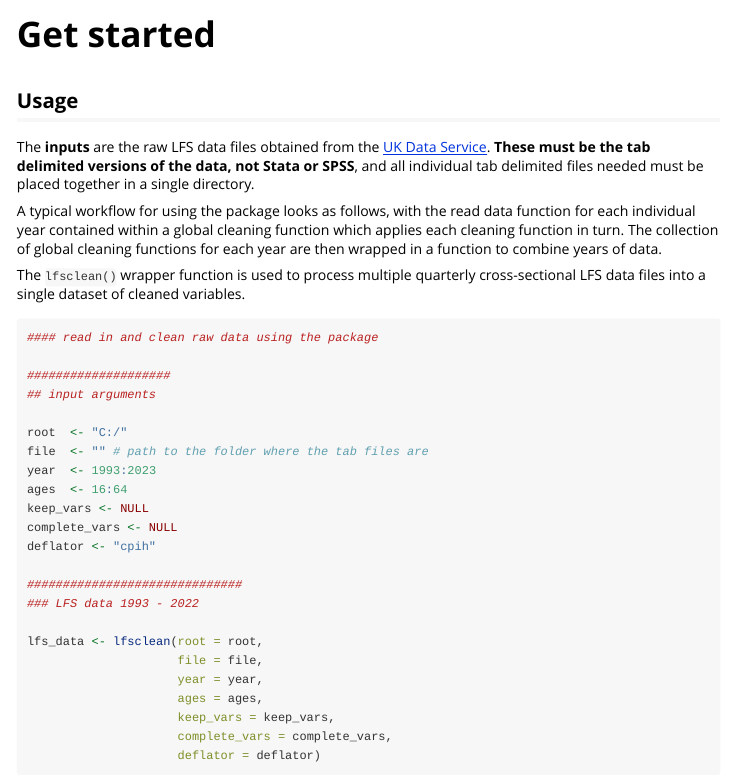
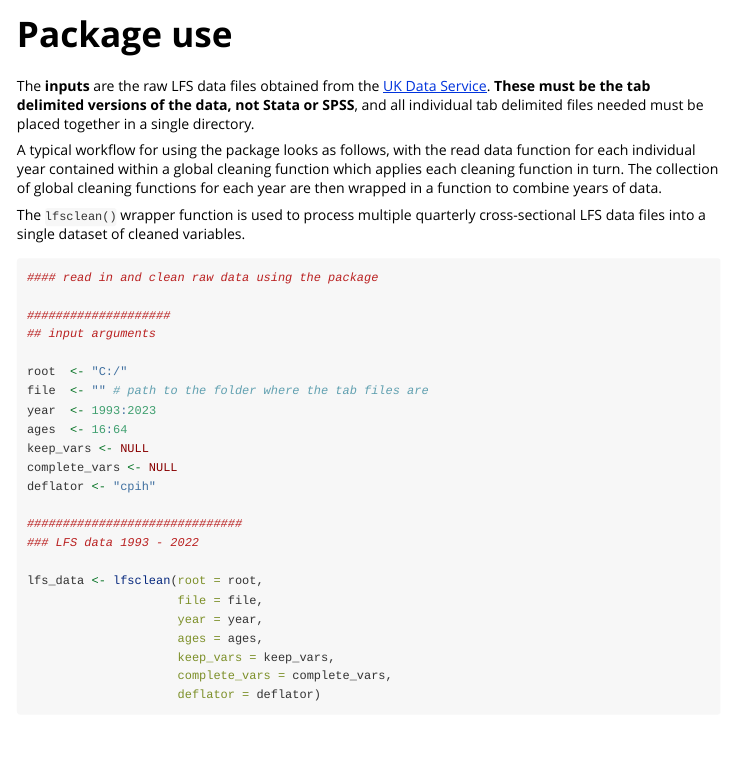
Before and after one commit to STAPM/lfsclean, an R Markdown document (vignettes/lfsclean.Rmd): the page in a window 1100 px wide, from its top. Rendered offline with R 4.5, knitr and Pandoc, with nearby package versions.

Commit message:
update site

```diff
--- a/_pkgdown.yml
+++ b/_pkgdown.yml
@@ -19,7 +19,7 @@ navbar:
   components:
     home: ~
     intro:
-     text: Get started
+     text: Usage
      href: articles/lfsclean.html
     reference:
      text: Functions
--- a/vignettes/lfsclean.Rmd
+++ b/vignettes/lfsclean.Rmd
@@ -1,13 +1,11 @@
 ---
-title: "Get started"
+title: "Package use"
 output: rmarkdown::html_vignette
 vignette: >
-  %\VignetteIndexEntry{Get started}
+  %\VignetteIndexEntry{Package use}
   %\VignetteEngine{knitr::rmarkdown}
   \usepackage[utf8]{inputenc}
 ---
-
-## Usage
 
 The **inputs** are the raw LFS data files obtained from the [UK Data Service](https://ukdataservice.ac.uk/). __These must be the tab delimited versions of the data, not Stata or SPSS__, and all individual tab delimited files needed must be placed together in a single directory.
 
```
Also changed, not shown: 60 other files.
